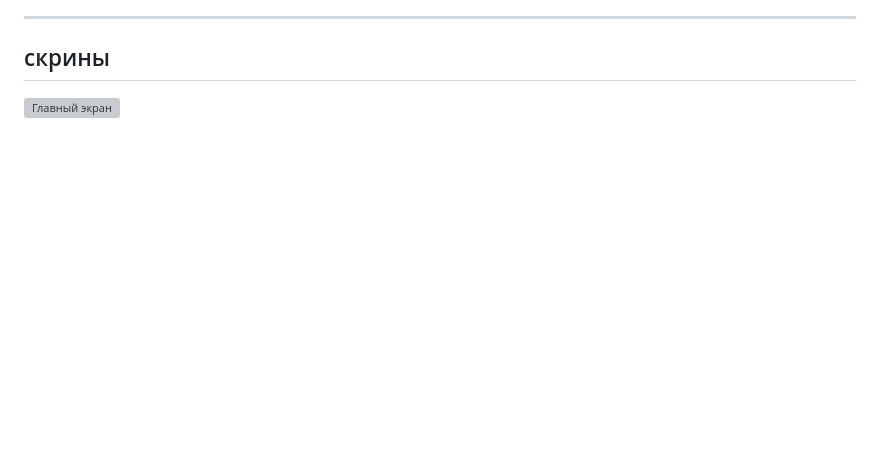
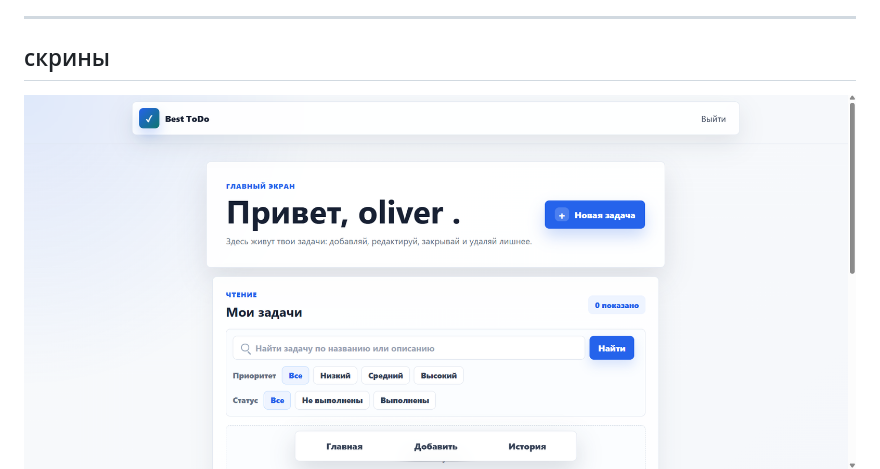
Before and after one commit to sad5x30/Best_Todo, a Markdown page: README.md, the part around the change. Drawn GitHub-style; blank space fills up the shorter version; grey boxes are pictures that could not be loaded.

Commit message:
Update main screen screenshot in README.

```diff
--- a/README.md
+++ b/README.md
@@ -13,7 +13,7 @@
 
 ---
 ## скрины
-![Главный экран](screenshots/main_page.png)
+![Главный экран](screenshots/home_page.png)
 ![логин](screenshots/login.png)
 ![регестрация](screenshots/register.png)
 ![создание задачи](screenshots/creating_task.png)
```
